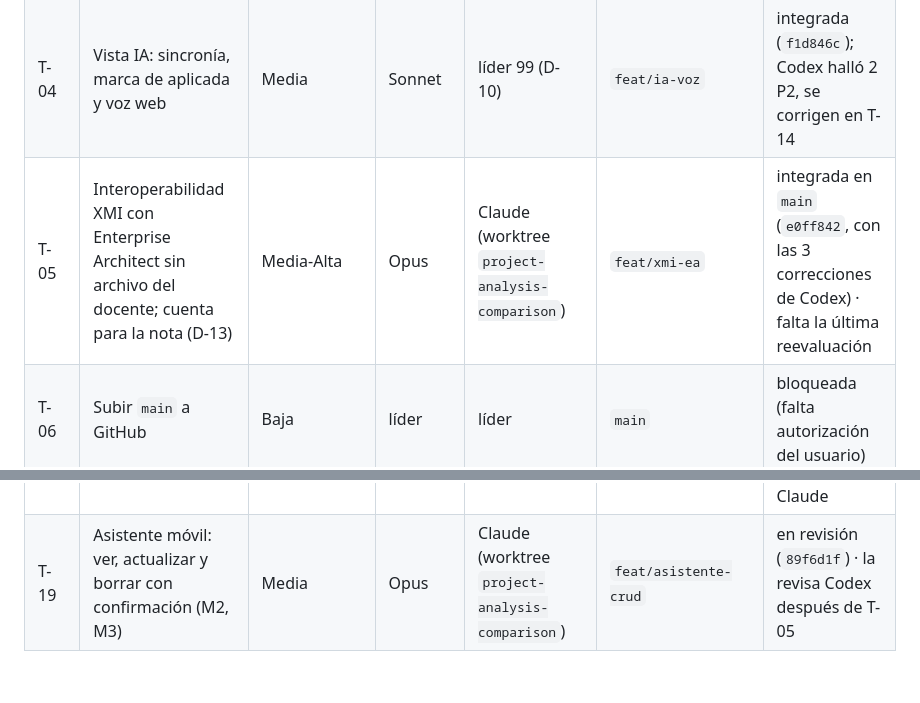
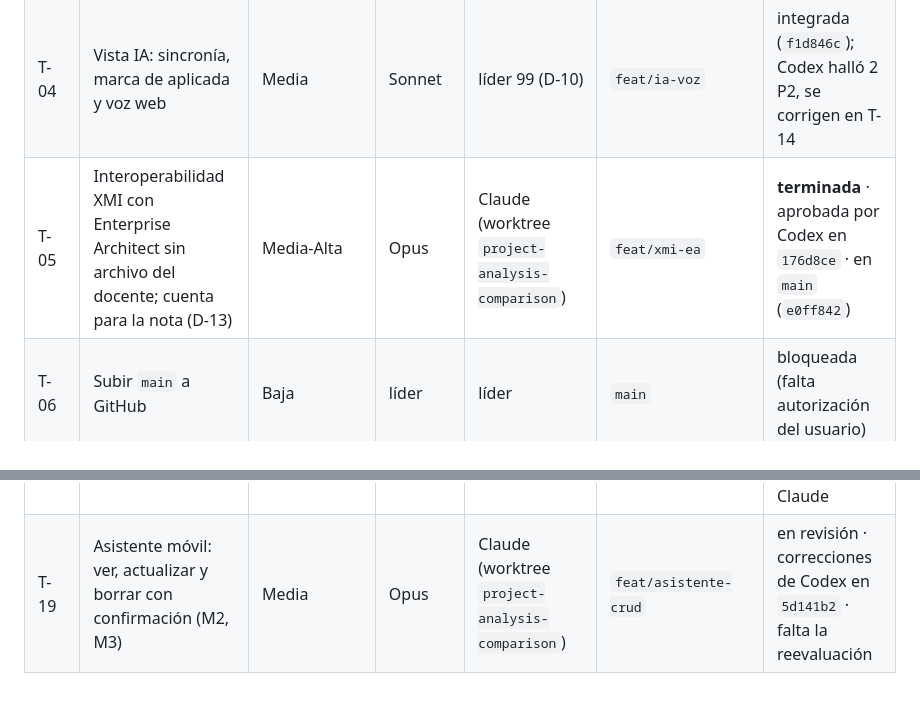
Before and after one commit to JosecaFict/ColaboratiboDiagramador, a Markdown page: docs/coordinacion/TABLERO.md, 2 parts joined by grey strips. Drawn GitHub-style.

Commit message:
Coordinacion: T-05 aprobada por Codex y respuesta a la revision de T-19
Co-Authored-By: Claude <noreply@anthropic.com>

```diff
--- a/docs/coordinacion/TABLERO.md
+++ b/docs/coordinacion/TABLERO.md
@@ -25,7 +25,7 @@ Lo mantiene el líder en `main`. Estados: `pendiente` · `en curso` · `en revis
 | T-03b | Proyecto Android y APK | Media | Sonnet | 00 (retoma de b9) | `feat/android-movil` | integrada (`24da966`) |
 | T-03c | Voz en el asistente móvil | Media | Sonnet | 00 | `feat/voz-movil` | integrada (`0d750f6`); repetir en el teléfono el envío automático tras el silencio en T-13 |
 | T-04 | Vista IA: sincronía, marca de aplicada y voz web | Media | Sonnet | líder 99 (D-10) | `feat/ia-voz` | integrada (`f1d846c`); Codex halló 2 P2, se corrigen en T-14 |
-| T-05 | Interoperabilidad XMI con Enterprise Architect sin archivo del docente; cuenta para la nota (D-13) | Media-Alta | Opus | Claude (worktree `project-analysis-comparison`) | `feat/xmi-ea` | integrada en `main` (`e0ff842`, con las 3 correcciones de Codex) · falta la última reevaluación |
+| T-05 | Interoperabilidad XMI con Enterprise Architect sin archivo del docente; cuenta para la nota (D-13) | Media-Alta | Opus | Claude (worktree `project-analysis-comparison`) | `feat/xmi-ea` | **terminada** · aprobada por Codex en `176d8ce` · en `main` (`e0ff842`) |
 | T-06 | Subir `main` a GitHub | Baja | líder | líder | `main` | bloqueada (falta autorización del usuario) |
 | T-07 | Evaluación conjunta del proyecto | Alta | líder + colíder | líder y colíder | `main` | terminada: D-04 y D-05 aprobadas; D-02 acordada con condiciones |
 | T-08 | README y SAD al día con el estado real | Baja | líder (redacta 00) | 00 | `docs/estado-2do-parcial` | integrada (`fef6395`); se actualizan las filas al integrar T-03c, T-09, T-10 y T-11 |
@@ -40,4 +40,4 @@ Lo mantiene el líder en `main`. Estados: `pendiente` · `en curso` · `en revis
 | T-16 | Versión móvil del editor web (navegador del teléfono) | Media | — | sin asignar | `feat/editor-movil-web` (por crear) | pendiente |
 | T-17 | Login de la app Flutter: crear cuenta, sesión guardada y cerrar sesión | Media | Codex | Codex (Herdr `t1q`) | `feat/login-flutter` (desde `dd05a30`) | integrada en `main` (`a5730ca`) · probada en el teléfono por el usuario · terminada |
 | T-18 | Mejora visual de la web: tema oscuro, menús, panel plegable y pulido (W4, W8, W10) | Media | Codex | Codex (Herdr `t1q`) | `feat/web-visual` (desde `b957c0a`) | integrada en `main` (`610dead`): Generar visible y tema Grafito · aprobada por Claude |
-| T-19 | Asistente móvil: ver, actualizar y borrar con confirmación (M2, M3) | Media | Opus | Claude (worktree `project-analysis-comparison`) | `feat/asistente-crud` | en revisión (`89f6d1f`) · la revisa Codex después de T-05 |
+| T-19 | Asistente móvil: ver, actualizar y borrar con confirmación (M2, M3) | Media | Opus | Claude (worktree `project-analysis-comparison`) | `feat/asistente-crud` | en revisión · correcciones de Codex en `5d141b2` · falta la reevaluación |
```
Also changed, not shown: 2 other files.
